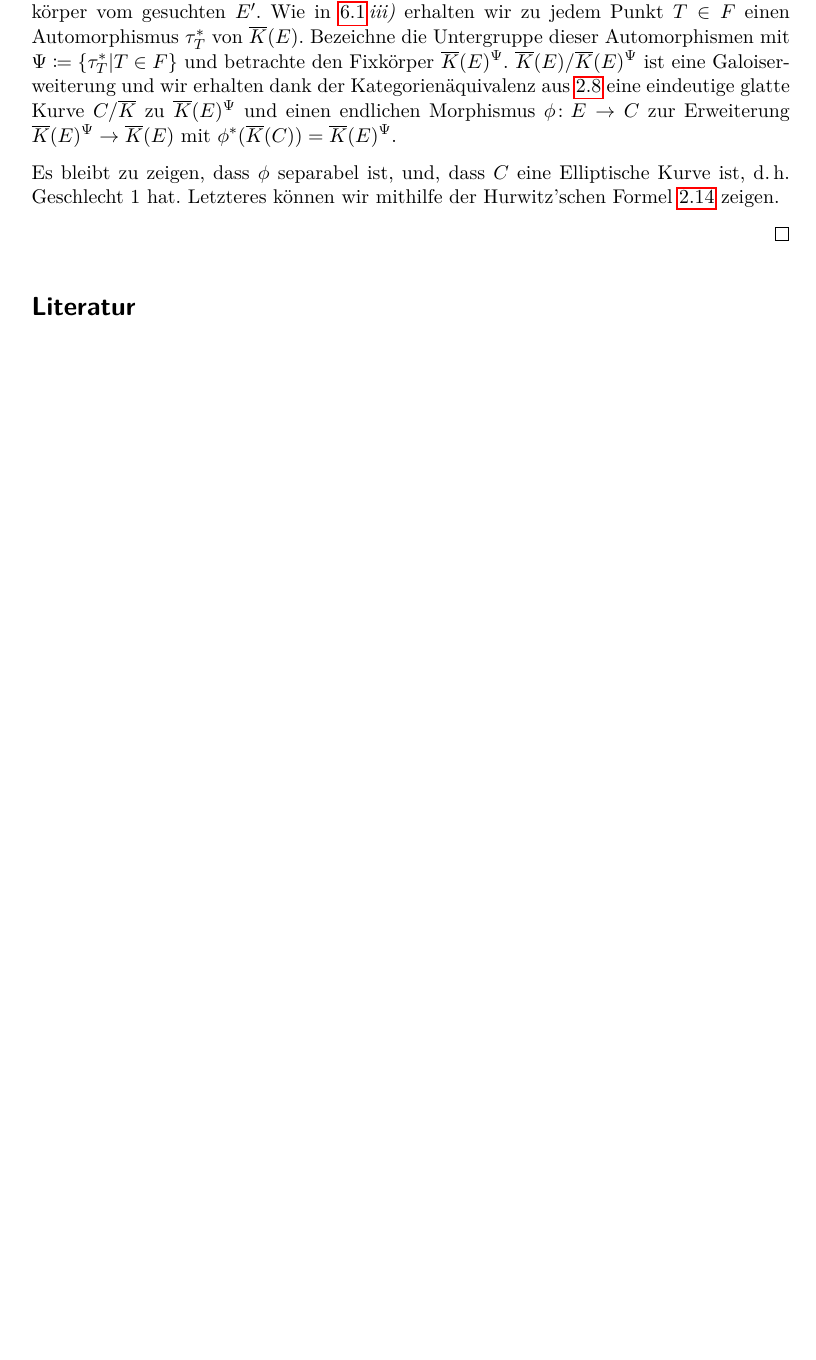
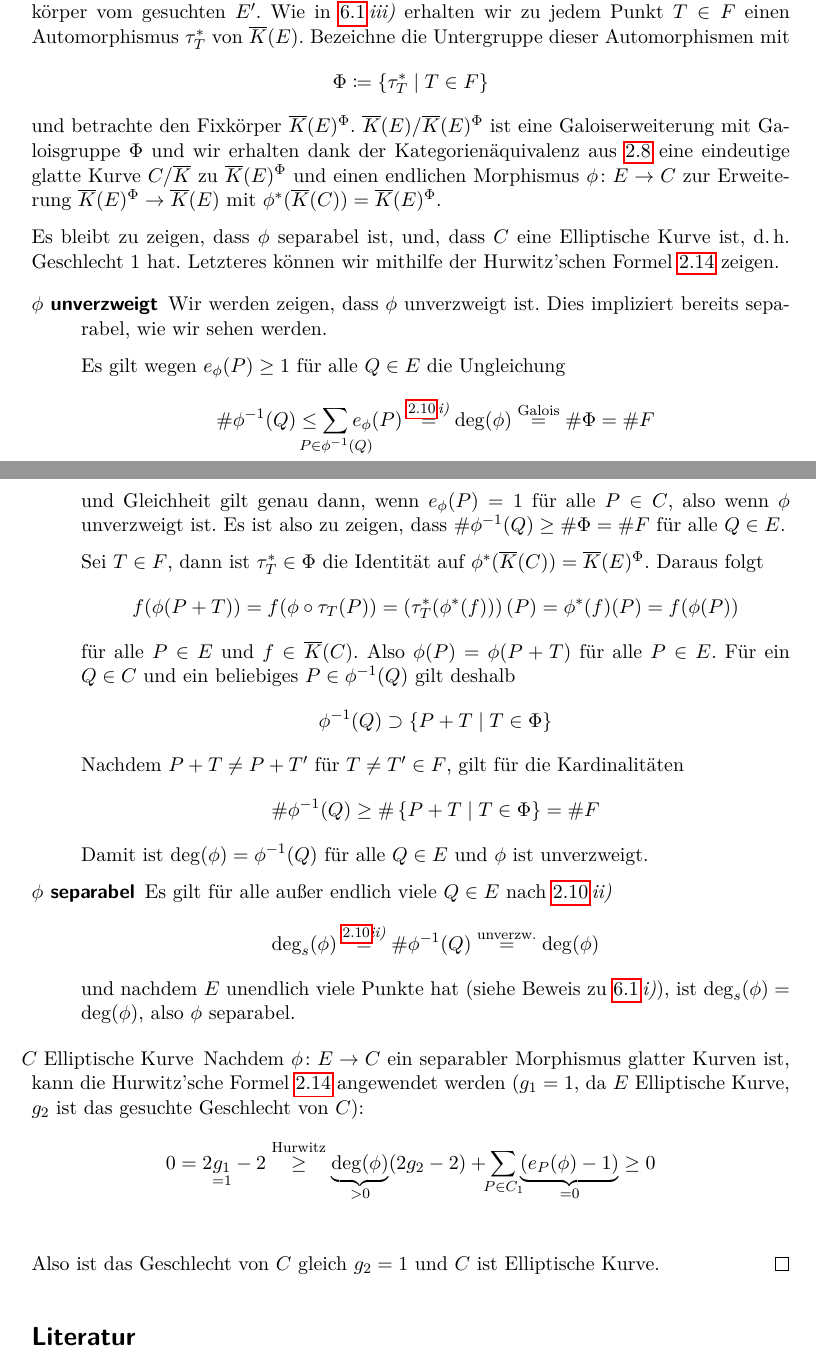
Before and after one commit to gesina/isogenien, a LaTeX document (isogenien_ausarbeitung.tex): part of page 14 of 14 before the commit and two parts of pages 14 and 15 of 15 after it, the two joined at a grey line, cut so that both start at the same text, the shorter picture padded with empty space. Compiled offline with pdfLaTeX.

Commit message:
Quotienten fertig; Beweisskizze [m] nicht konstant

```diff
--- a/isogenien_ausarbeitung.tex
+++ b/isogenien_ausarbeitung.tex
@@ -53,12 +53,14 @@
 \DeclareMathOperator{\Pic}{Pic} % Picard Gruppe
 \renewcommand{\div}{\operatorname{div}}
 \DeclareMathOperator{\Char}{char} % Charakteristik
-\DeclareMathOperator{\Hom}{Hom}
-\DeclareMathOperator{\End}{End}
-\DeclareMathOperator{\Aut}{Aut}
-\newcommand{\Id}{\mathrm{id}}
+\DeclareMathOperator{\Hom}{Hom} % Homomorphismenmenge
+\DeclareMathOperator{\End}{End} % Endomorphismenmenge
+\DeclareMathOperator{\Aut}{Aut} % Automorphismenmenge
+\newcommand{\Id}{\mathrm{id}} % Identitätsabbildung
 \DeclareMathOperator{\im}{im} % image
 \newcommand{\tlambda}{\tilde\lambda} % alternative Abbildung \lambda
+\newcommand{\F}{F} % endliche Untergruppe
+\DeclareMathOperator{\genus}{genus} % Kurvengeschlecht
 
 % TITEL
 
@@ -554,23 +573,112 @@ die Struktur einer Elliptischen Kurve erhält.
     Zuerst benötigen wir einen geeigneten Unterkörper von $\algK(E)$
     als Funktionenkörper vom gesuchten $E'$.
     Wie in \autoref{galois}\,\emph{iii)} erhalten wir zu jedem Punkt
-    $T\in F$ einen Automorphismus $\tau_T^*$ von $\algK(E)$.
+    $T\in \F$ einen Automorphismus $\tau_T^*$ von $\algK(E)$.
     Bezeichne die Untergruppe dieser Automorphismen mit
-    $\Psi\coloneqq\{\tau_T^* | T\in F\}$ und
-    betrachte den Fixkörper $\algK(E)^\Psi$.
-    $\algK(E)/\algK(E)^\Psi$ ist eine Galoiserweiterung und wir
-    erhalten dank der Kategorienäquivalenz aus
-    \autoref{kategorienaequivalenz} eine eindeutige glatte Kurve
-    $C/\algK$ zu $\algK(E)^\Psi$ und einen endlichen Morphismus
-    $\phi\colon E\to C$ zur Erweiterung $\algK(E)^\Psi\to\algK(E)$
-    mit $\phi^*(\algK(C))=\algK(E)^\Psi$.
+    \begin{gather*}
+      \Phi\coloneqq\left\{ \tau_T^* \;\middle|\; T\in \F \right\}
+    \end{gather*}
+    und betrachte den Fixkörper $\algK(E)^\Phi$.
+    $\algK(E)/\algK(E)^\Phi$ ist eine Galoiserweiterung mit
+    Galoisgruppe $\Phi$ und wir erhalten dank der Kategorienäquivalenz
+    aus \autoref{kategorienaequivalenz} eine eindeutige glatte Kurve
+    $C/\algK$ zu $\algK(E)^\Phi$ und einen endlichen Morphismus
+    $\phi\colon E\to C$ zur Erweiterung $\algK(E)^\Phi\to\algK(E)$
+    mit $\phi^*(\algK(C))=\algK(E)^\Phi$.
 
     Es bleibt zu zeigen, dass $\phi$ separabel ist, und, dass $C$ eine
     Elliptische Kurve ist, d.\,h. Geschlecht 1 hat.
     Letzteres können wir mithilfe der Hurwitz'schen Formel
     \autoref{hurwitz} zeigen.
 
+    \begin{description}
+    \item[$\phi$ unverzweigt]
+      Wir werden zeigen, dass $\phi$ unverzweigt ist. Dies impliziert
+      bereits separabel, wie wir sehen werden.
 
+      Es gilt wegen $e_\phi(P)\geq1$ für alle $Q\in E$ die Ungleichung
+      % Für Unverzweigtheit muss gelten, dass $e_\phi(P)=1$ für alle
+      % $P\in C$, was mit \autoref{sepgrad}\,\emph{i)}, $e_\phi(P)\geq1$
+      % und $\#\Phi=\deg(\phi)$ (nach Galoistheorie) äquivalent zu
+      % folgender Aussage ist:
+      % Für alle $Q\in E$ gilt
+      \begin{gather*}
+        \#\phi^{-1}(Q)
+        \leq
+        \sum_{\mathclap{P\in\phi^{-1}(Q)}} e_\phi(P)
+        \overset{\text{\autoref{sepgrad}\,\emph{i)}}}{=}
+        \deg(\phi)
+        \overset{\text{Galois}}{=}
+        \#\Phi
+        =\# \F
+      \end{gather*}
+      und Gleichheit gilt genau dann, wenn $e_\phi(P)=1$ für alle
+      $P\in C$, also wenn $\phi$ unverzweigt ist.
+      Es ist also zu zeigen, dass $\#\phi^{-1}(Q)\geq\#\Phi=\# \F$ für alle
+      $Q\in E$.
+      % Nachdem wegen \autoref{sepgrad}\,\emph{i)} und $e_\phi(P)\geq1$
+      % gilt, dass $\#\phi^{-1}(Q)\leq\deg(\phi)$ ist,
+      % bleibt zu zeigen, dass $\#\phi^{-1}(Q)\geq\#\Phi$ für alle
+      % $Q\in E$ gilt.
+
+      Sei $T\in\F$, dann ist $\tau_T^*\in\Phi$ die Identität auf
+      $\phi^*(\algK(C))=\algK(E)^\Phi$. Daraus folgt
+      \begin{gather*}
+        f(\phi(P+T))
+        = f(\phi\circ\tau_T(P))
+        = \left( \tau_T^*(\phi^*(f)) \right)(P)
+        %= (\tau_T^*(\underset{\mathrlap{\in\phi^*(\algK(C))}}{\phi^*(f)}))(P)
+        = \phi^*(f)(P)
+        = f(\phi(P))
+      \end{gather*}
+      für alle $P\in E$ und $f\in\algK(C)$.
+      Also $\phi(P) = \phi(P+T)$ für alle $P\in E$.
+      Für ein $Q\in C$ und ein beliebiges $P\in\phi^{-1}(Q)$ gilt
+      deshalb
+      \begin{gather*}
+        \phi^{-1}(Q)
+        \supset \left\{ P+T \;\middle|\; T\in\Phi \right\}
+      \end{gather*}
+      Nachdem $P+T\neq P+T'$ für $T\neq T'\in\F$, gilt für die
+      Kardinalitäten
+      \begin{gather*}
+        \#\phi^{-1}(Q)
+        \geq \#\left\{ P+T \;\middle|\; T\in\Phi \right\}
+        = \#\F
+      \end{gather*}
+      Damit ist $\deg(\phi)=\phi^{-1}(Q)$ für alle $Q\in E$ und
+      $\phi$ ist unverzweigt.
+
+    \item[$\phi$ separabel]
+      Es gilt für alle außer endlich viele $Q\in E$ nach
+      \autoref{sepgrad}\,\emph{ii)}
+      \begin{gather*}
+        \degs(\phi)
+        \overset{\text{\autoref{sepgrad}\emph{ii)}}}{=}
+        \#\phi^{-1}(Q)
+        \overset{\text{unverzw.}}{=}
+          \deg(\phi)
+      \end{gather*}
+      und nachdem $E$ unendlich viele Punkte hat (siehe Beweis zu
+      \autoref{galois}\,\emph{i)}), ist $\degs(\phi)=\deg(\phi)$, also
+      $\phi$ separabel.
+    \end{description}
+
+  \item[$C$ Elliptische Kurve]
+    Nachdem $\phi\colon E\to C$ ein separabler Morphismus glatter
+    Kurven ist, kann die Hurwitz'sche Formel \autoref{hurwitz}
+    angewendet werden ($g_1=1$, da $E$ Elliptische Kurve, $g_2$ ist das
+    gesuchte Geschlecht von $C$):
+    \begin{align*}
+      0
+      = 2\underset{=1}{g_1}-2
+      &\overset{\text{Hurwitz}}{\geq}
+      \underbrace{\deg(\phi)}_{>0} (2g_2-2)
+      + \sum_{\mathclap{P\in C_1}}\underbrace{(e_P(\phi)-1)}_{=0}
+       \geq 0\\
+    \end{align*}
+    Also ist das Geschlecht von $C$ gleich $g_2=1$ und $C$ ist
+    Elliptische Kurve.
   \end{proof}
 
 \end{Satz}
```
Also changed, not shown: isogenien_ausarbeitung.tex (27 more changed lines).
